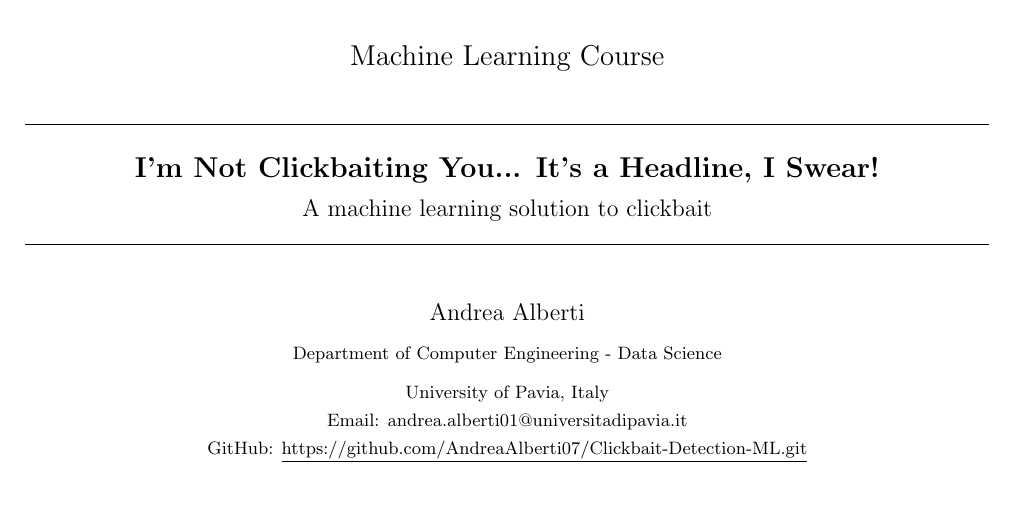
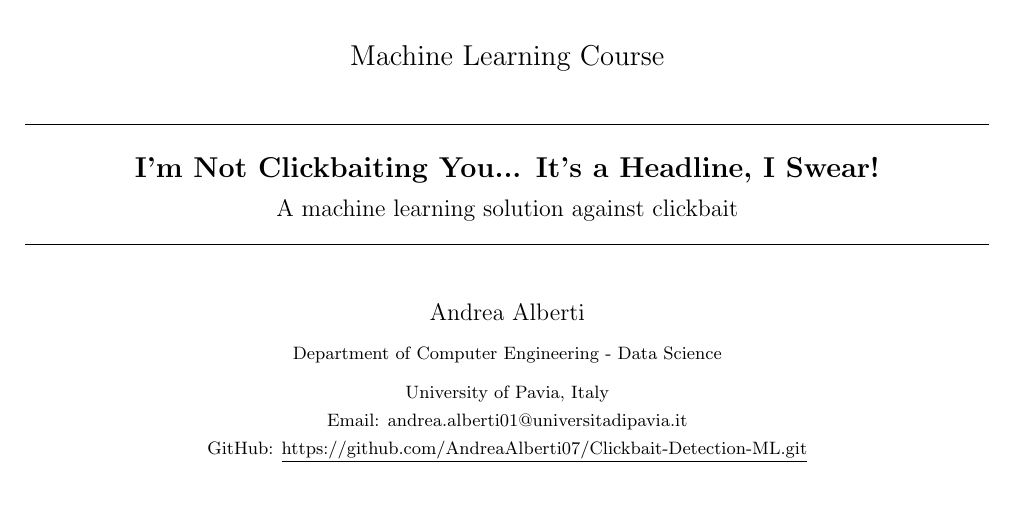
Before and after one commit to AndreaAlberti07/Clickbait-Detection-ML, a LaTeX paper (report/CD_report_Alberti.tex): part of page 1 of 6, cut so that both start at the same text. Compiled offline with pdfLaTeX.

Commit message:
fixed subtitle

```diff
--- a/report/CD_report_Alberti.tex
+++ b/report/CD_report_Alberti.tex
@@ -53,7 +53,7 @@
 \title{\Large Machine Learning Course\vspace{0.4cm}\\
     \rule{\textwidth}{0.3pt}\vspace{0.3cm}\\
     \textbf{I'm Not Clickbaiting You... It's a Headline, I Swear!}\vspace{0.2cm}\\
-    \large{A machine learning solution to clickbait}
+    \large{A machine learning solution against clickbait}
     \rule{\textwidth}{0.3pt}\vspace{0.5cm}}
 
 \posttitle{\end{center}}
```
Also changed, not shown: report/CD_report_Alberti.pdf, 1 other file.
